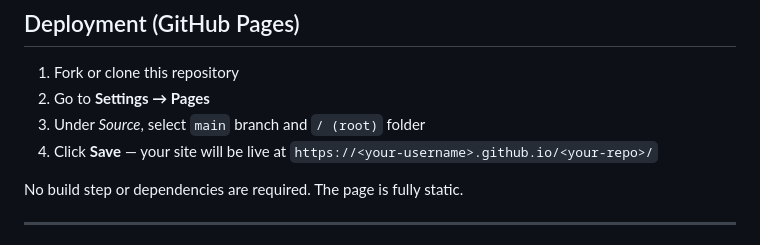
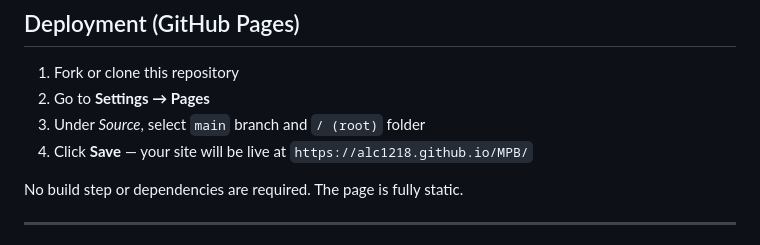
Before and after one commit to alc1218/MPB, a Markdown page: README.md, the part around one of its changes. Rendered like a GitHub page.

```diff
--- a/README.md
+++ b/README.md
@@ -44,7 +44,7 @@ If an entry is missing or incorrect, please contact us at [mpb_benchmark@gmail.c
 1. Fork or clone this repository
 2. Go to **Settings → Pages**
 3. Under *Source*, select `main` branch and `/ (root)` folder
-4. Click **Save** — your site will be live at `https://<your-username>.github.io/<your-repo>/`
+4. Click **Save** — your site will be live at `https://alc1218.github.io/MPB/`
 
 No build step or dependencies are required. The page is fully static.
 
```
Also changed, not shown: other parts of README.md (+1 -1 lines).
